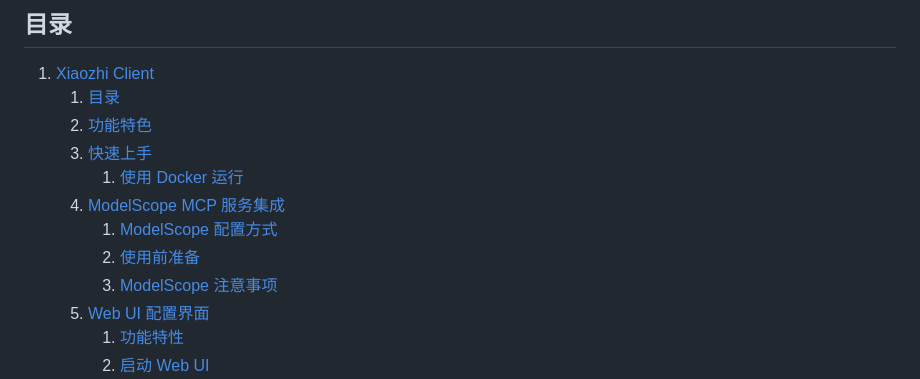
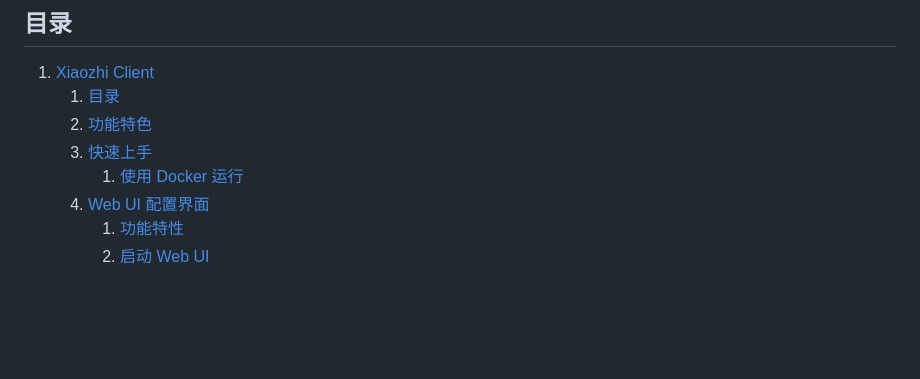
Before and after one commit to shenjingnan/xiaozhi-client, a Markdown page: README.md, the part around one of its changes. Drawn GitHub-style; blank space fills up the shorter version.

```diff
--- a/README.md
+++ b/README.md
@@ -27,10 +27,6 @@
    2. [功能特色](#功能特色)
    3. [快速上手](#快速上手)
       1. [使用 Docker 运行](#使用-docker-运行)
-   6. [ModelScope MCP 服务集成](#modelscope-mcp-服务集成)
-      1. [ModelScope 配置方式](#modelscope-配置方式)
-      2. [使用前准备](#使用前准备)
-      3. [ModelScope 注意事项](#modelscope-注意事项)
    7. [Web UI 配置界面](#web-ui-配置界面)
       1. [功能特性](#功能特性)
       2. [启动 Web UI](#启动-web-ui)
```
Also changed, not shown: other parts of README.md (+0 -57 lines), docs/images/modelscope/step-1.png (added), docs/images/modelscope/step-2.png (added), docs/images/modelscope/step-4.png (added), 4 other files.
